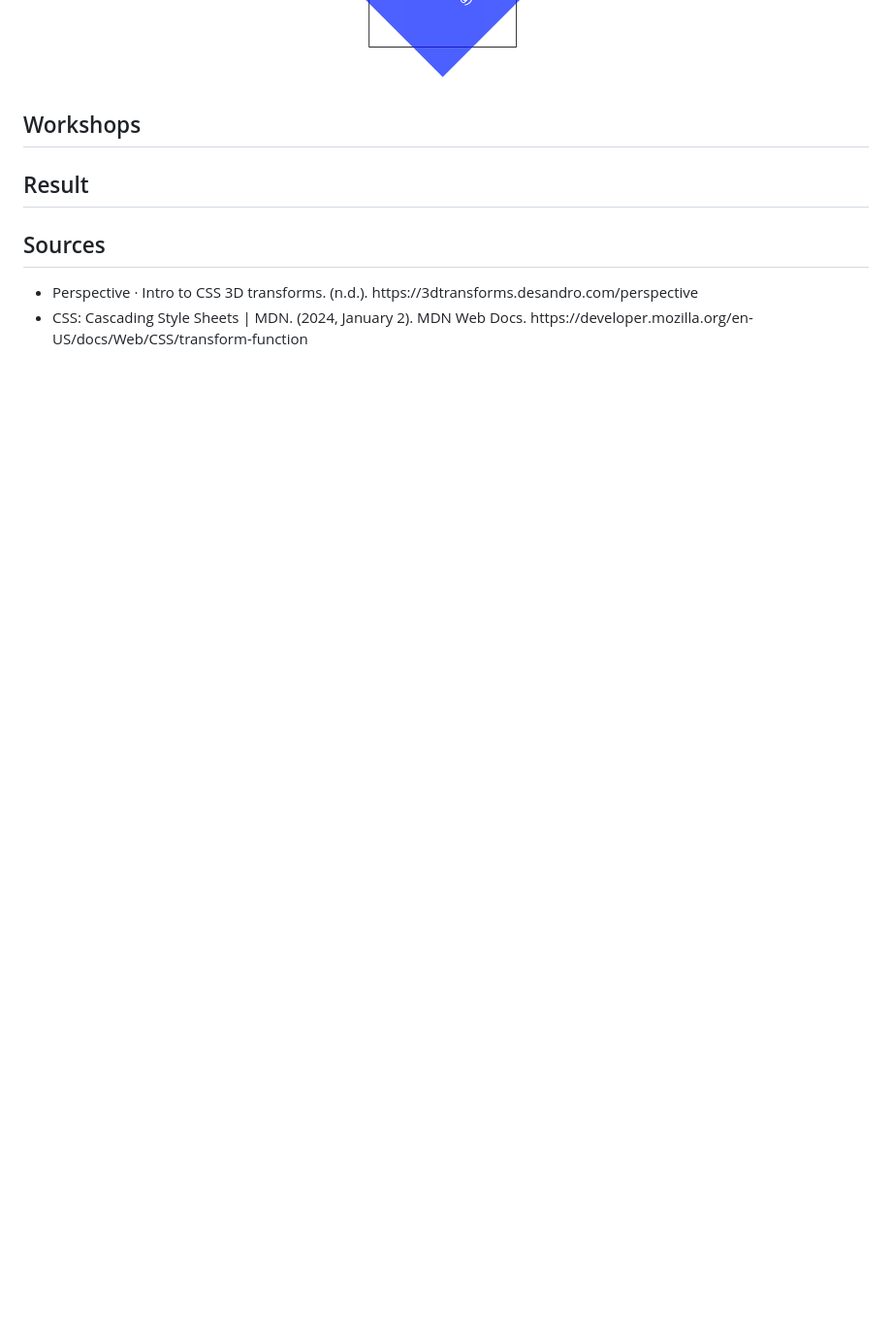
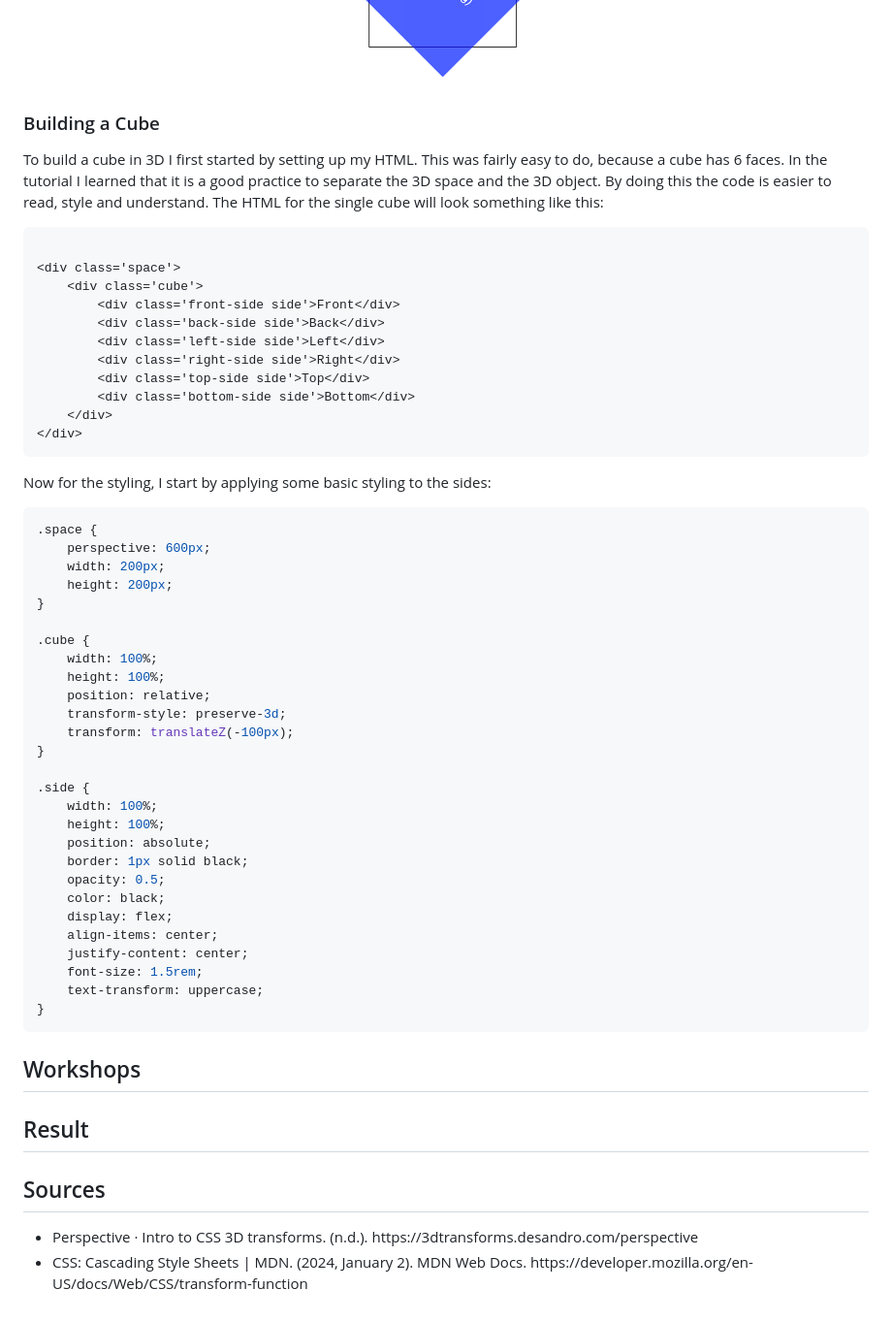
Before and after one commit to TristanBrattinga/cssttr, a Markdown page: README.md, the part around one of its changes. Shown at 97% size. Drawn GitHub-style; blank space fills up the shorter version.

````diff
--- a/README.md
+++ b/README.md
@@ -111,6 +119,60 @@ To fully understand and see the effect applied by these functions I have made a
 different effects.
 
 <img src="./readme-images/transform.png" alt="Schematic overview of different 3d transform effects">
+
+### Building a Cube
+
+To build a cube in 3D I first started by setting up my HTML. This was fairly easy to do, because a cube has 6 faces. In
+the tutorial I learned that it is a good practice to separate the 3D space and the 3D object. By doing this the code is
+easier to read, style and understand. The HTML for the single cube will look something like this:
+
+```html
+
+<div class='space'>
+    <div class='cube'>
+        <div class='front-side side'>Front</div>
+        <div class='back-side side'>Back</div>
+        <div class='left-side side'>Left</div>
+        <div class='right-side side'>Right</div>
+        <div class='top-side side'>Top</div>
+        <div class='bottom-side side'>Bottom</div>
+    </div>
+</div>
+```
+
+Now for the styling, I start by applying some basic styling to the sides:
+
+```css
+.space {
+    perspective: 600px;
+    width: 200px;
+    height: 200px;
+}
+
+.cube {
+    width: 100%;
+    height: 100%;
+    position: relative;
+    transform-style: preserve-3d;
+    transform: translateZ(-100px);
+}
+
+.side {
+    width: 100%;
+    height: 100%;
+    position: absolute;
+    border: 1px solid black;
+    opacity: 0.5;
+    color: black;
+    display: flex;
+    align-items: center;
+    justify-content: center;
+    font-size: 1.5rem;
+    text-transform: uppercase;
+}
+```
+
+
 
 ## Workshops
 
````
Also changed, not shown: other parts of README.md (+14 -6 lines).
